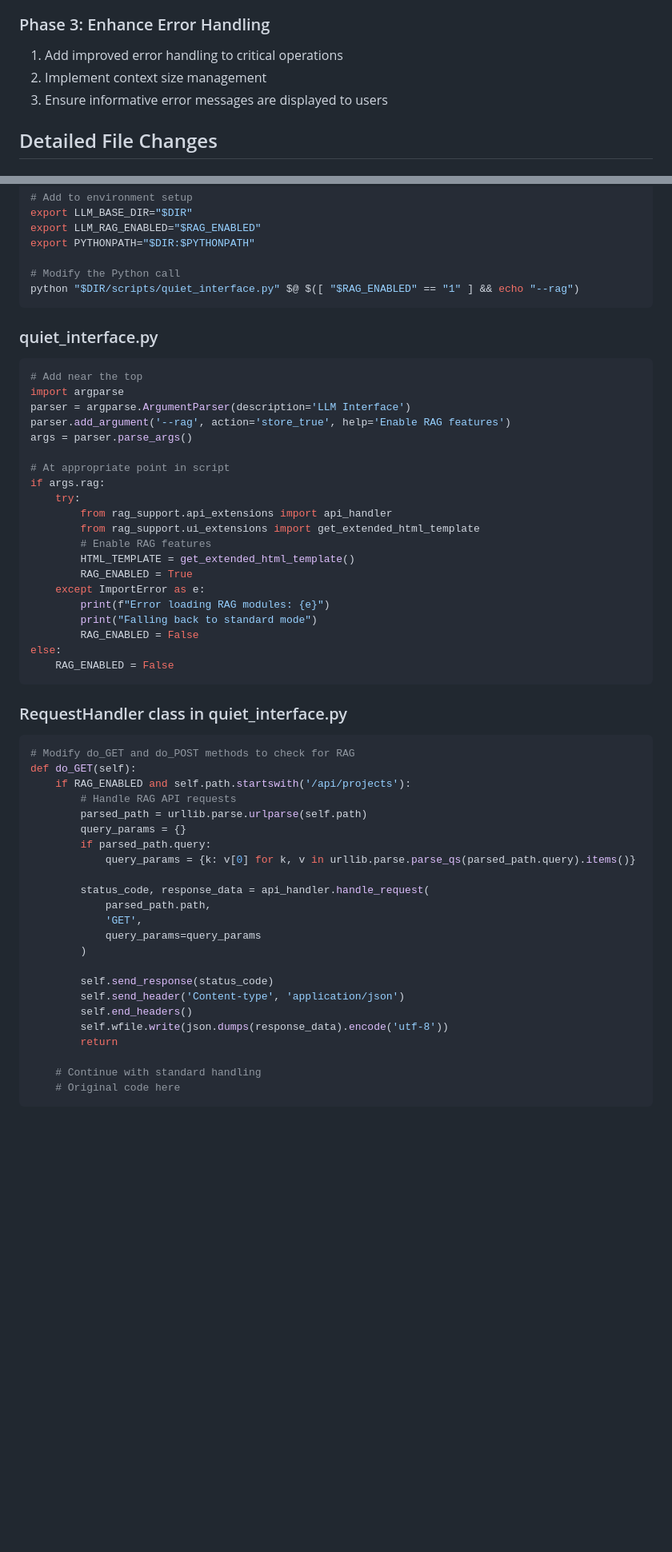
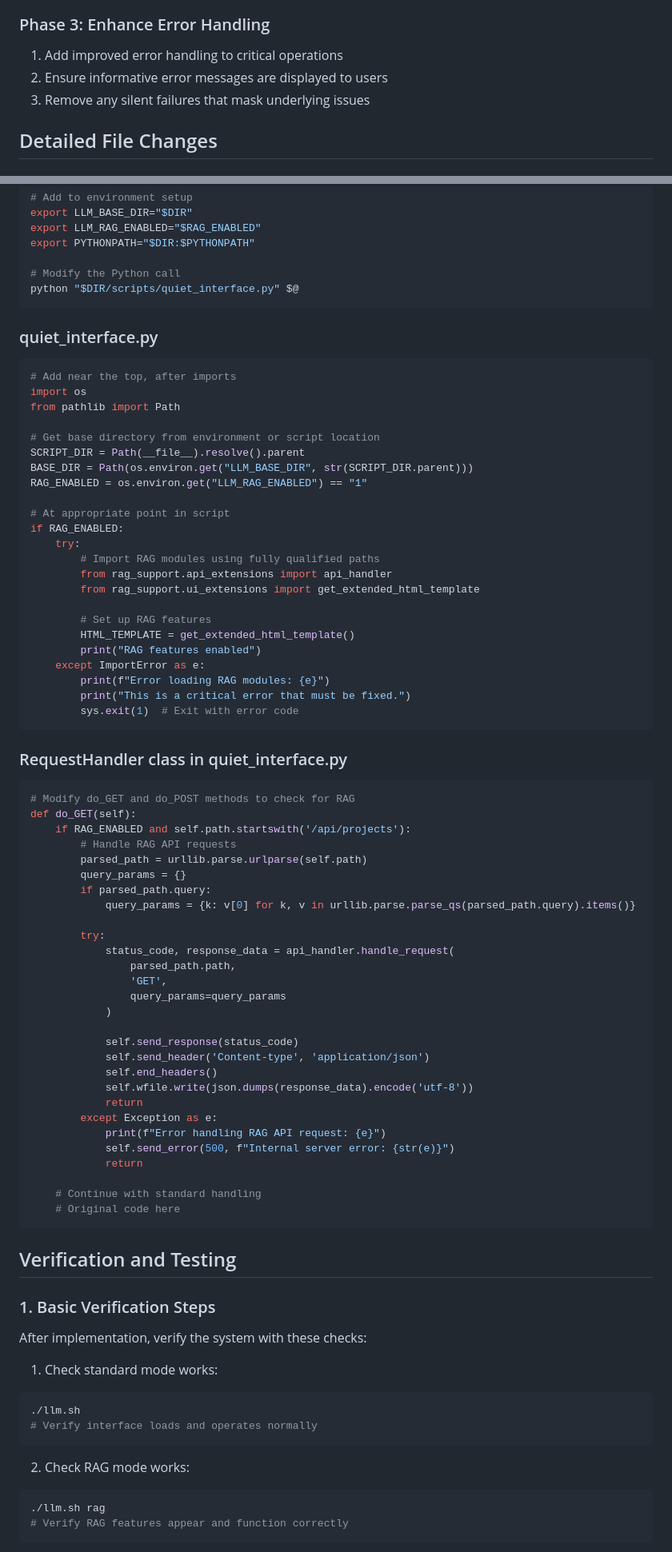
Before and after one commit to sethshoultes/LLM, a Markdown page: docs/RAG_FIXES_PRD.md, 2 parts joined by grey strips. Shown at 80% size. Drawn GitHub-style; blank space fills up the shorter version.

Commit message:
Update RAG Fixes PRD
- Add verification and testing steps
- Replace command-line arguments with environment variables
- Add more error handling examples
- Ensure cohesive integration across all modes

````diff
--- a/docs/RAG_FIXES_PRD.md
+++ b/docs/RAG_FIXES_PRD.md
@@ -134,8 +130,8 @@ except Exception as e:
 
 ### Phase 3: Enhance Error Handling
 1. Add improved error handling to critical operations
-2. Implement context size management
-3. Ensure informative error messages are displayed to users
+2. Ensure informative error messages are displayed to users
+3. Remove any silent failures that mask underlying issues
 
 ## Detailed File Changes
 
@@ -154,31 +150,34 @@ export LLM_RAG_ENABLED="$RAG_ENABLED"
 export PYTHONPATH="$DIR:$PYTHONPATH"
 
 # Modify the Python call
-python "$DIR/scripts/quiet_interface.py" $@ $([ "$RAG_ENABLED" == "1" ] && echo "--rag")
+python "$DIR/scripts/quiet_interface.py" $@
 ```
 
 ### quiet_interface.py
 ```python
-# Add near the top
-import argparse
-parser = argparse.ArgumentParser(description='LLM Interface')
-parser.add_argument('--rag', action='store_true', help='Enable RAG features')
-args = parser.parse_args()
+# Add near the top, after imports
+import os
+from pathlib import Path
+
+# Get base directory from environment or script location
+SCRIPT_DIR = Path(__file__).resolve().parent
+BASE_DIR = Path(os.environ.get("LLM_BASE_DIR", str(SCRIPT_DIR.parent)))
+RAG_ENABLED = os.environ.get("LLM_RAG_ENABLED") == "1"
 
 # At appropriate point in script
-if args.rag:
+if RAG_ENABLED:
     try:
+        # Import RAG modules using fully qualified paths
         from rag_support.api_extensions import api_handler
         from rag_support.ui_extensions import get_extended_html_template
-        # Enable RAG features
+
+        # Set up RAG features
         HTML_TEMPLATE = get_extended_html_template()
-        RAG_ENABLED = True
+        print("RAG features enabled")
     except ImportError as e:
         print(f"Error loading RAG modules: {e}")
-        print("Falling back to standard mode")
-        RAG_ENABLED = False
-else:
-    RAG_ENABLED = False
+        print("This is a critical error that must be fixed.")
+        sys.exit(1)  # Exit with error code
 ```
 
 ### RequestHandler class in quiet_interface.py
@@ -192,18 +191,41 @@ def do_GET(self):
         if parsed_path.query:
             query_params = {k: v[0] for k, v in urllib.parse.parse_qs(parsed_path.query).items()}
 
-        status_code, response_data = api_handler.handle_request(
-            parsed_path.path,
-            'GET',
-            query_params=query_params
-        )
+        try:
+            status_code, response_data = api_handler.handle_request(
+                parsed_path.path,
+                'GET',
+                query_params=query_params
+            )
 
-        self.send_response(status_code)
-        self.send_header('Content-type', 'application/json')
-        self.end_headers()
-        self.wfile.write(json.dumps(response_data).encode('utf-8'))
-        return
+            self.send_response(status_code)
+            self.send_header('Content-type', 'application/json')
+            self.end_headers()
+            self.wfile.write(json.dumps(response_data).encode('utf-8'))
+            return
+        except Exception as e:
+            print(f"Error handling RAG API request: {e}")
+            self.send_error(500, f"Internal server error: {str(e)}")
+            return
 
     # Continue with standard handling
     # Original code here
 ```
+
+## Verification and Testing
+
+### 1. Basic Verification Steps
+After implementation, verify the system with these checks:
+
+1. Check standard mode works:
+```bash
+./llm.sh
+# Verify interface loads and operates normally
+```
+
+2. Check RAG mode works:
+```bash
+./llm.sh rag
+# Verify RAG features appear and function correctly
+```
+
````
Also changed, not shown: other parts of docs/RAG_FIXES_PRD.md (+40 -20 lines).
